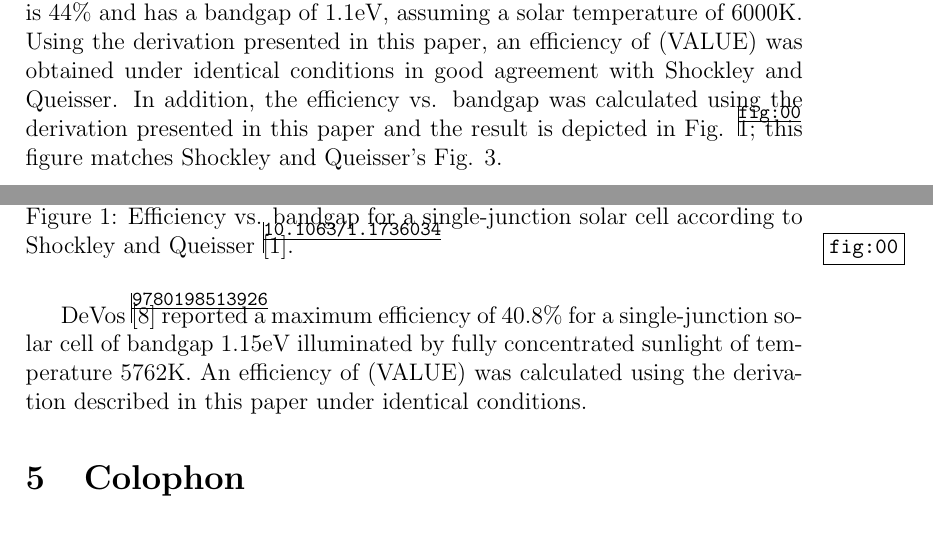
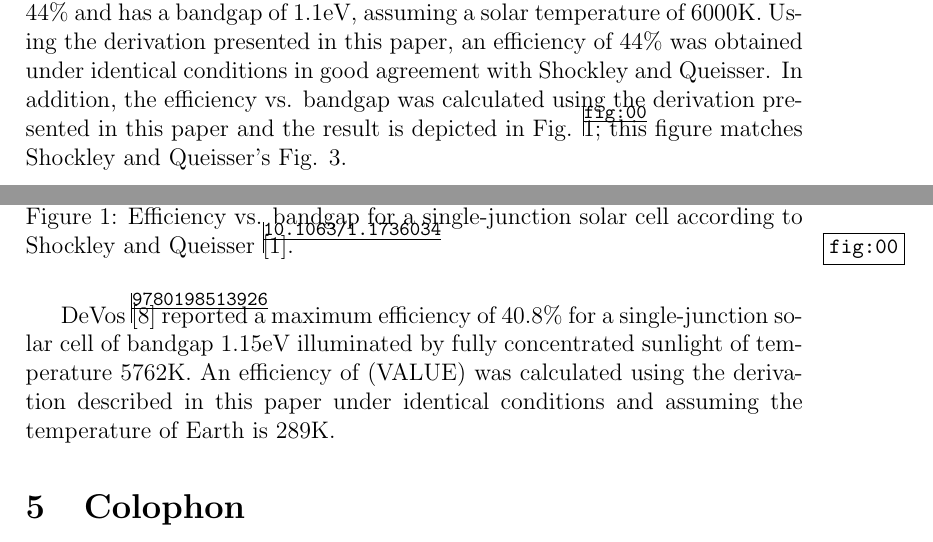
Before and after one commit to jrsmith3/paper-2014-08_incomplete_bose_einstein_integral, a LaTeX paper (main.tex): two parts of pages 10 and 11 of 12, joined at a grey line, cut so that both start at the same text. Compiled offline with pdfLaTeX.

Commit message:
Include value of efficiency of Shockley-Queisser

```diff
--- a/main.tex
+++ b/main.tex
@@ -377,7 +377,7 @@ Analyzing the uncertainty propagation following Taylor \cite{9780935702422}, the
 
 
 \section{Results}
-The incomplete Bose-Einstein integral was implemented in python as a module \cite{}. The output of the calculation was compared against previously reported values of the efficiencies of a single-junction solar cells. Shockley and Queisser \cite{10.1063/1.1736034} reported the maximum efficiency of a single-junction solar cell is 44\% and has a bandgap of 1.1eV, assuming a solar temperature of 6000K. Using the derivation presented in this paper, an efficiency of (VALUE) was obtained under identical conditions in good agreement with Shockley and Queisser. In addition, the efficiency vs. bandgap was calculated using the derivation presented in this paper and the result is depicted in Fig. \ref{fig:00}; this figure matches Shockley and Queisser's Fig. 3.
+The incomplete Bose-Einstein integral was implemented in python as a module \cite{}. The output of the calculation was compared against previously reported values of the efficiencies of a single-junction solar cells. Shockley and Queisser \cite{10.1063/1.1736034} reported the maximum efficiency of a single-junction solar cell is 44\% and has a bandgap of 1.1eV, assuming a solar temperature of 6000K. Using the derivation presented in this paper, an efficiency of 44\% was obtained under identical conditions in good agreement with Shockley and Queisser. In addition, the efficiency vs. bandgap was calculated using the derivation presented in this paper and the result is depicted in Fig. \ref{fig:00}; this figure matches Shockley and Queisser's Fig. 3.
 
 
 \begin{figure}
@@ -387,7 +387,7 @@ The incomplete Bose-Einstein integral was implemented in python as a module \cit
 \end{figure}
 
 
-DeVos \cite{9780198513926} reported a maximum efficiency of 40.8\% for a single-junction solar cell of bandgap 1.15eV illuminated by fully concentrated sunlight of temperature 5762K. An efficiency of (VALUE) was calculated using the derivation described in this paper under identical conditions.
+DeVos \cite{9780198513926} reported a maximum efficiency of 40.8\% for a single-junction solar cell of bandgap 1.15eV illuminated by fully concentrated sunlight of temperature 5762K. An efficiency of (VALUE) was calculated using the derivation described in this paper under identical conditions and assuming the temperature of Earth is 289K.
 
 
 \section{Colophon}
```
